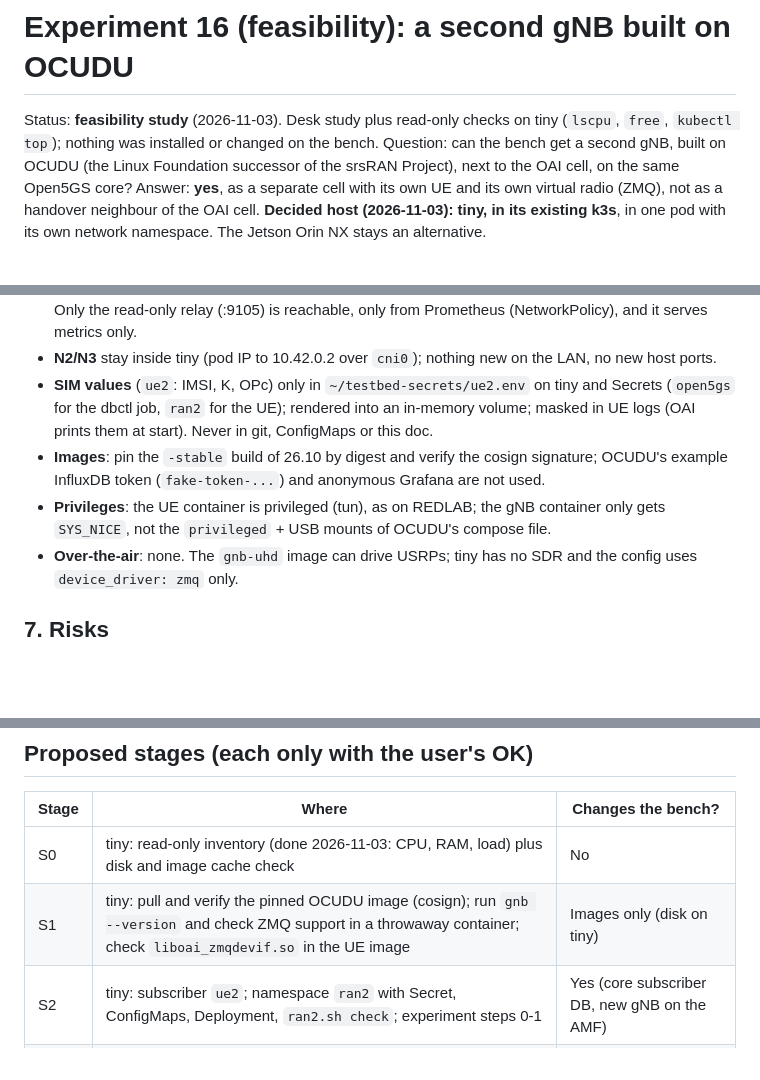
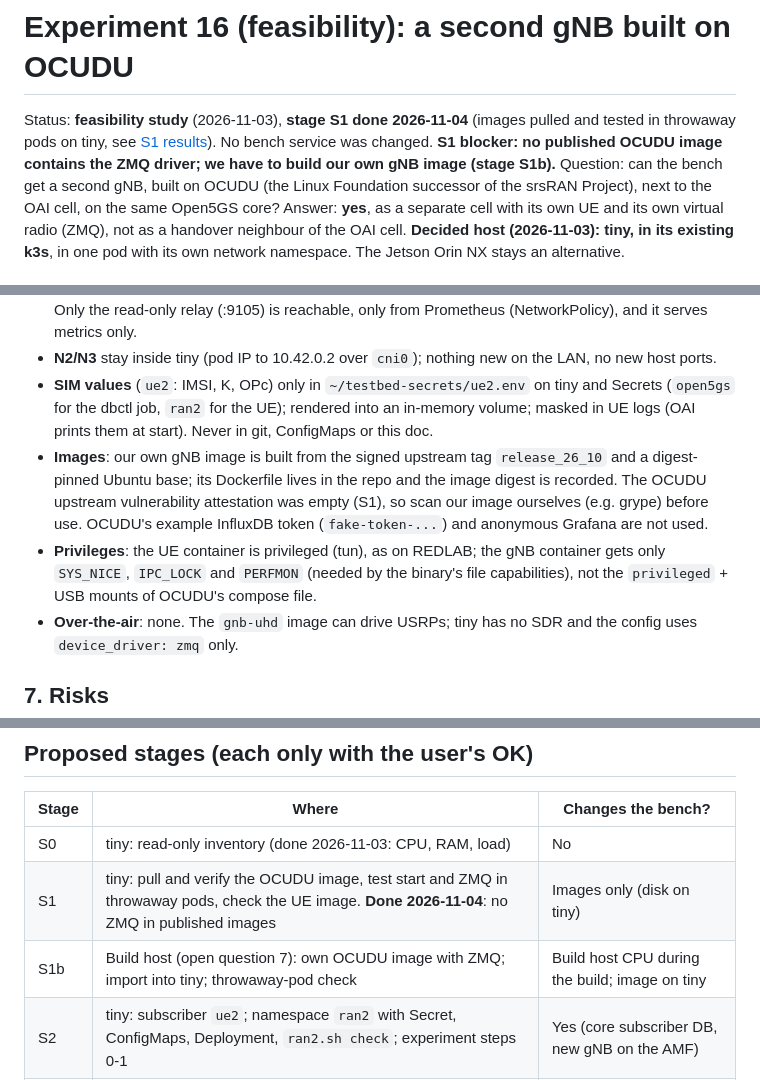
Before and after one commit to rediramli/R-D-Testbed, a Markdown page: docs/experiments/EXP-16-ocudu-second-gnb-feasibility.md, 3 parts joined by grey strips. Drawn GitHub-style; blank space fills up the shorter version.

```diff
--- a/docs/experiments/EXP-16-ocudu-second-gnb-feasibility.md
+++ b/docs/experiments/EXP-16-ocudu-second-gnb-feasibility.md
@@ -1,7 +1,8 @@
 # Experiment 16 (feasibility): a second gNB built on OCUDU
 
-Status: **feasibility study** (2026-11-03). Desk study plus read-only checks on tiny (`lscpu`, `free`, `kubectl top`);
-nothing was installed or changed on the bench.
+Status: **feasibility study** (2026-11-03), **stage S1 done 2026-11-04** (images pulled and tested in throwaway pods
+on tiny, see [S1 results](#s1-results-2026-11-04)). No bench service was changed.
+**S1 blocker: no published OCUDU image contains the ZMQ driver; we have to build our own gNB image (stage S1b).**
 Question: can the bench get a second gNB, built on OCUDU (the Linux Foundation successor of the srsRAN Project), next to
 the OAI cell, on the same Open5GS core? Answer: **yes**, as a separate cell with its own UE and its own virtual radio
 (ZMQ), not as a handover neighbour of the OAI cell. **Decided host (2026-11-03): tiny, in its existing k3s**, in one
@@ -228,10 +230,13 @@ between two pods), E2 KPM from both cells into one xApp (Experiment 12), OCUDU O
 - **SIM values** (`ue2`: IMSI, K, OPc) only in `~/testbed-secrets/ue2.env` on tiny and Secrets (`open5gs` for the
   dbctl job, `ran2` for the UE); rendered into an in-memory volume; masked in UE logs (OAI prints them at start).
   Never in git, ConfigMaps or this doc.
-- **Images**: pin the `-stable` build of 26.10 by digest and verify the cosign signature; OCUDU's example InfluxDB token
-  (`fake-token-...`) and anonymous Grafana are not used.
-- **Privileges**: the UE container is privileged (tun), as on REDLAB; the gNB container only gets `SYS_NICE`, not the
-  `privileged` + USB mounts of OCUDU's compose file.
+- **Images**: our own gNB image is built from the signed upstream tag `release_26_10` and a digest-pinned Ubuntu base;
+  its Dockerfile lives in the repo and the image digest is recorded. The OCUDU upstream vulnerability attestation was
+  empty (S1), so scan our image ourselves (e.g. grype) before use. OCUDU's example InfluxDB token (`fake-token-...`)
+  and anonymous Grafana are not used.
+- **Privileges**: the UE container is privileged (tun), as on REDLAB; the gNB container gets only `SYS_NICE`,
+  `IPC_LOCK` and `PERFMON` (needed by the binary's file capabilities), not the `privileged` + USB mounts of OCUDU's
+  compose file.
 - **Over-the-air**: none. The `gnb-uhd` image can drive USRPs; tiny has no SDR and the config uses
   `device_driver: zmq` only.
 
@@ -259,8 +302,9 @@ between two pods), E2 KPM from both cells into one xApp (Experiment 12), OCUDU O
 ## Proposed stages (each only with the user's OK)
 | Stage | Where | Changes the bench? |
 |---|---|---|
-| S0 | tiny: read-only inventory (done 2026-11-03: CPU, RAM, load) plus disk and image cache check | No |
-| S1 | tiny: pull and verify the pinned OCUDU image (cosign); run `gnb --version` and check ZMQ support in a throwaway container; check `liboai_zmqdevif.so` in the UE image | Images only (disk on tiny) |
+| S0 | tiny: read-only inventory (done 2026-11-03: CPU, RAM, load) | No |
+| S1 | tiny: pull and verify the OCUDU image, test start and ZMQ in throwaway pods, check the UE image. **Done 2026-11-04**: no ZMQ in published images | Images only (disk on tiny) |
+| S1b | Build host (open question 7): own OCUDU image with ZMQ; import into tiny; throwaway-pod check | Build host CPU during the build; image on tiny |
 | S2 | tiny: subscriber `ue2`; namespace `ran2` with Secret, ConfigMaps, Deployment, `ran2.sh check`; experiment steps 0-1 | Yes (core subscriber DB, new gNB on the AMF) |
 | S3 | iperf3 port 5203; experiment steps 2-4 and 6 | Yes (iperf server pod) |
 | S4 | Relay sidecar + Service + NetworkPolicy + Prometheus scrape job + dashboard column; experiment step 5 | Yes (Prometheus config, dashboard) |
```
Also changed, not shown: other parts of docs/experiments/EXP-16-ocudu-second-gnb-feasibility.md (+43 -4 lines).
